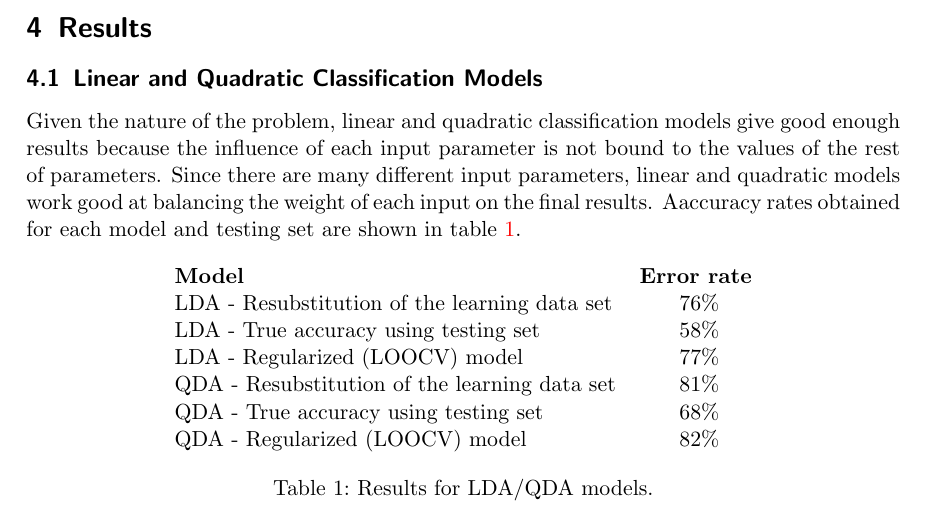
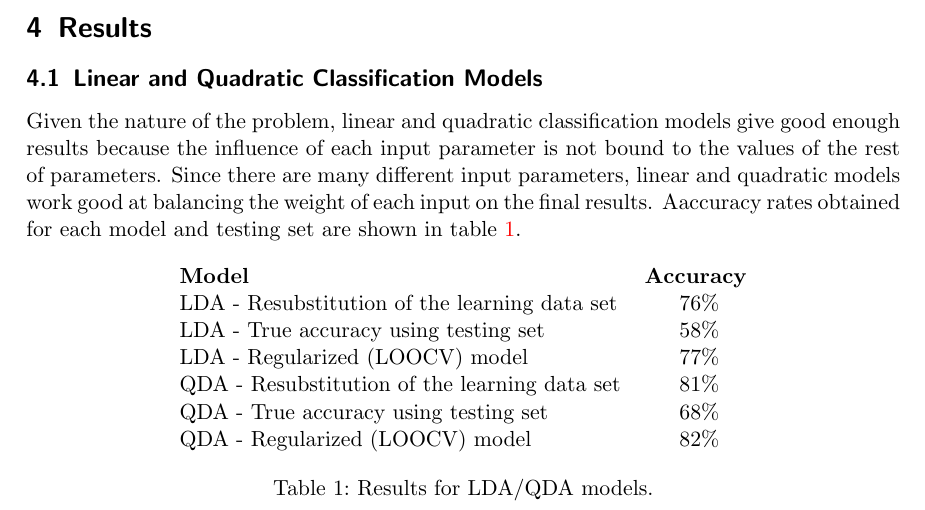
Before and after one commit to yabatross/apa, a LaTeX document (report/report.tex): part of page 4 of 7, cut so that both start at the same text. Compiled offline with pdfLaTeX.

Commit message:
error rate cambiado por accuracy en la tabla del LDA/QDA

```diff
--- a/report/report.tex
+++ b/report/report.tex
@@ -118,7 +118,7 @@ The problem at hand is a binary classification one and we have therefore chosen
     \begin{table}[h]
     \centering
     \begin{tabular}{l c}
-    \textbf{Model} & \textbf{Error rate} \\
+    \textbf{Model} & \textbf{Accuracy} \\
     LDA - Resubstitution of the learning data set & ~76\% \\
     LDA - True accuracy using testing set & ~58\% \\
     LDA - Regularized (LOOCV) model & ~77\% \\
```
